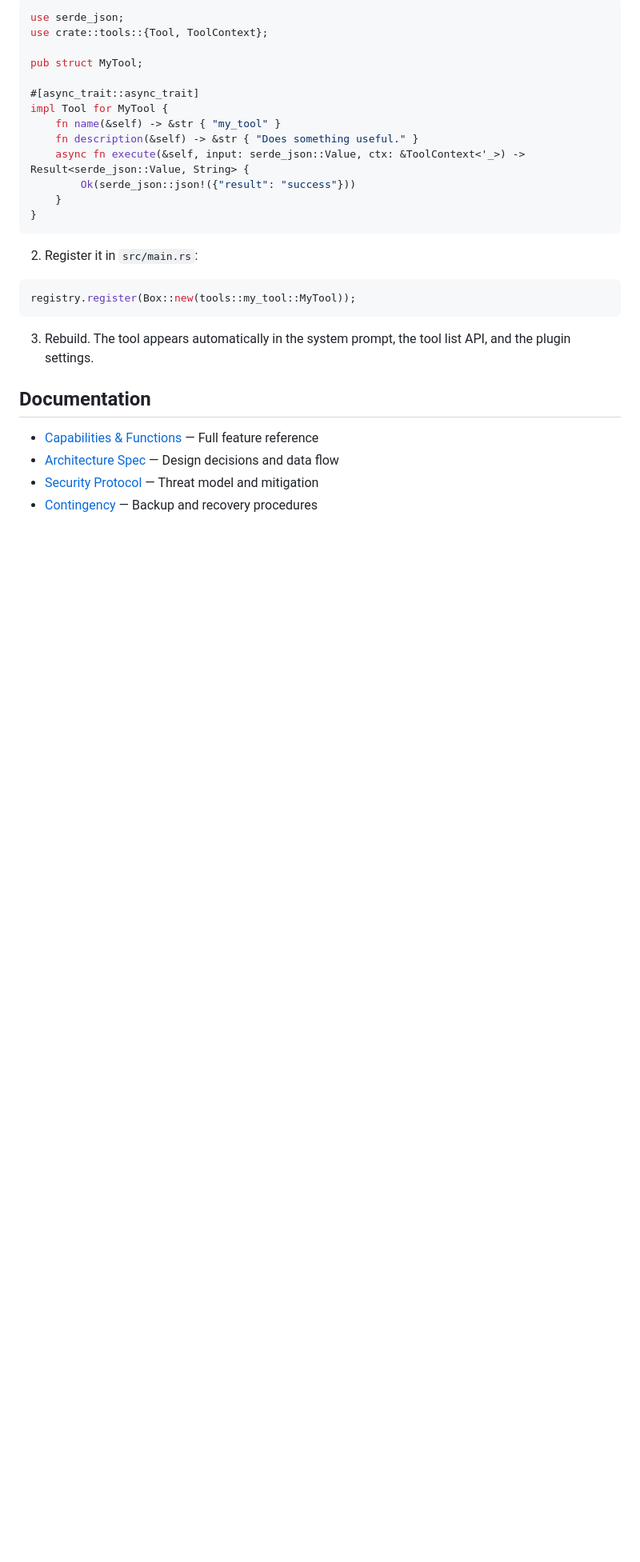
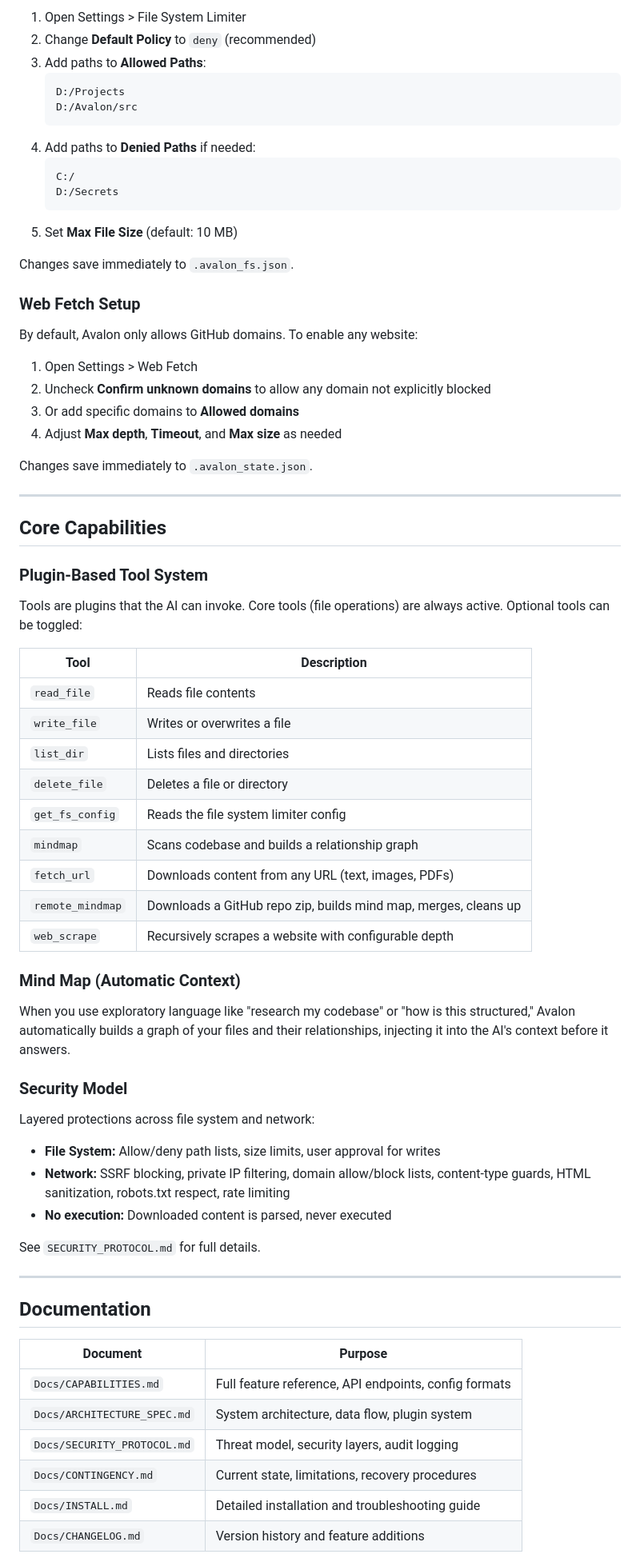
Before and after one commit to Imperator-Morsus/Avalon, a Markdown page: README.md, the part around one of its changes. Shown at 80% size. Rendered like a GitHub page; blank space fills up the shorter version.

Commit message:
Update README.md
Updated Readme, and license.

````diff
--- a/README.md
+++ b/README.md
@@ -115,32 +172,74 @@ AVALON_MODEL_NAME=llama3
 
-```rust
-use serde_json;
-use crate::tools::{Tool, ToolContext};
+1. Open Settings > File System Limiter
+2. Change **Default Policy** to `deny` (recommended)
+3. Add paths to **Allowed Paths**:
+   ```
+   D:/Projects
+   D:/Avalon/src
+   ```
+4. Add paths to **Denied Paths** if needed:
+   ```
+   C:/
+   D:/Secrets
+   ```
+5. Set **Max File Size** (default: 10 MB)
 
-pub struct MyTool;
+Changes save immediately to `.avalon_fs.json`.
 
-#[async_trait::async_trait]
-impl Tool for MyTool {
-    fn name(&self) -> &str { "my_tool" }
-    fn description(&self) -> &str { "Does something useful." }
-    async fn execute(&self, input: serde_json::Value, ctx: &ToolContext<'_>) -> Result<serde_json::Value, String> {
-        Ok(serde_json::json!({"result": "success"}))
-    }
-}
-```
+### Web Fetch Setup
 
-2. Register it in `src/main.rs`:
+By default, Avalon only allows GitHub domains. To enable any website:
 
-```rust
-registry.register(Box::new(tools::my_tool::MyTool));
-```
+1. Open Settings > Web Fetch
+2. Uncheck **Confirm unknown domains** to allow any domain not explicitly blocked
+3. Or add specific domains to **Allowed domains**
+4. Adjust **Max depth**, **Timeout**, and **Max size** as needed
 
-3. Rebuild. The tool appears automatically in the system prompt, the tool list API, and the plugin settings.
+Changes save immediately to `.avalon_state.json`.
+
+---
+
+## Core Capabilities
+
+### Plugin-Based Tool System
+
+Tools are plugins that the AI can invoke. Core tools (file operations) are always active. Optional tools can be toggled:
+
+| Tool | Description |
+|------|-------------|
+| `read_file` | Reads file contents |
+| `write_file` | Writes or overwrites a file |
+| `list_dir` | Lists files and directories |
+| `delete_file` | Deletes a file or directory |
+| `get_fs_config` | Reads the file system limiter config |
+| `mindmap` | Scans codebase and builds a relationship graph |
+| `fetch_url` | Downloads content from any URL (text, images, PDFs) |
+| `remote_mindmap` | Downloads a GitHub repo zip, builds mind map, merges, cleans up |
+| `web_scrape` | Recursively scrapes a website with configurable depth |
+
+### Mind Map (Automatic Context)
+
+When you use exploratory language like "research my codebase" or "how is this structured," Avalon automatically builds a graph of your files and their relationships, injecting it into the AI's context before it answers.
+
+### Security Model
+
+Layered protections across file system and network:
+- **File System:** Allow/deny path lists, size limits, user approval for writes
+- **Network:** SSRF blocking, private IP filtering, domain allow/block lists, content-type guards, HTML sanitization, robots.txt respect, rate limiting
+- **No execution:** Downloaded content is parsed, never executed
+
+See `SECURITY_PROTOCOL.md` for full details.
+
+---
 
 ## Documentation
 
-- [Capabilities & Functions](Docs/CAPABILITIES.md) — Full feature reference
-- [Architecture Spec](Docs/ARCHITECTURE_SPEC.md) — Design decisions and data flow
-- [Security Protocol](Docs/SECURITY_PROTOCOL.md) — Threat model and mitigation
-- [Contingency](Docs/CONTINGENCY.md) — Backup and recovery procedures
+| Document | Purpose |
+|----------|---------|
+| `Docs/CAPABILITIES.md` | Full feature reference, API endpoints, config formats |
+| `Docs/ARCHITECTURE_SPEC.md` | System architecture, data flow, plugin system |
+| `Docs/SECURITY_PROTOCOL.md` | Threat model, security layers, audit logging |
+| `Docs/CONTINGENCY.md` | Current state, limitations, recovery procedures |
+| `Docs/INSTALL.md` | Detailed installation and troubleshooting guide |
+| `Docs/CHANGELOG.md` | Version history and feature additions |
 
````
Also changed, not shown: other parts of README.md (+213 -81 lines).
